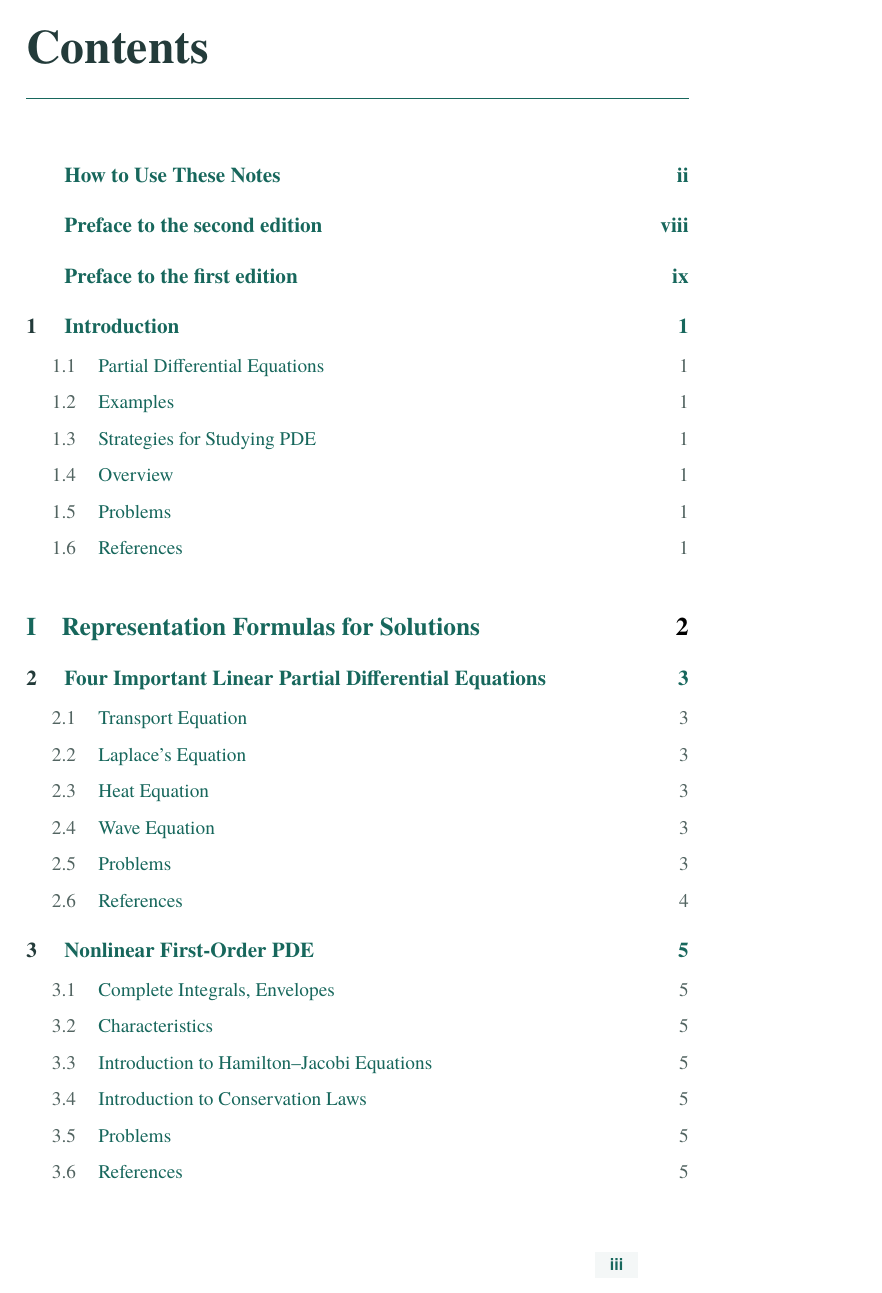
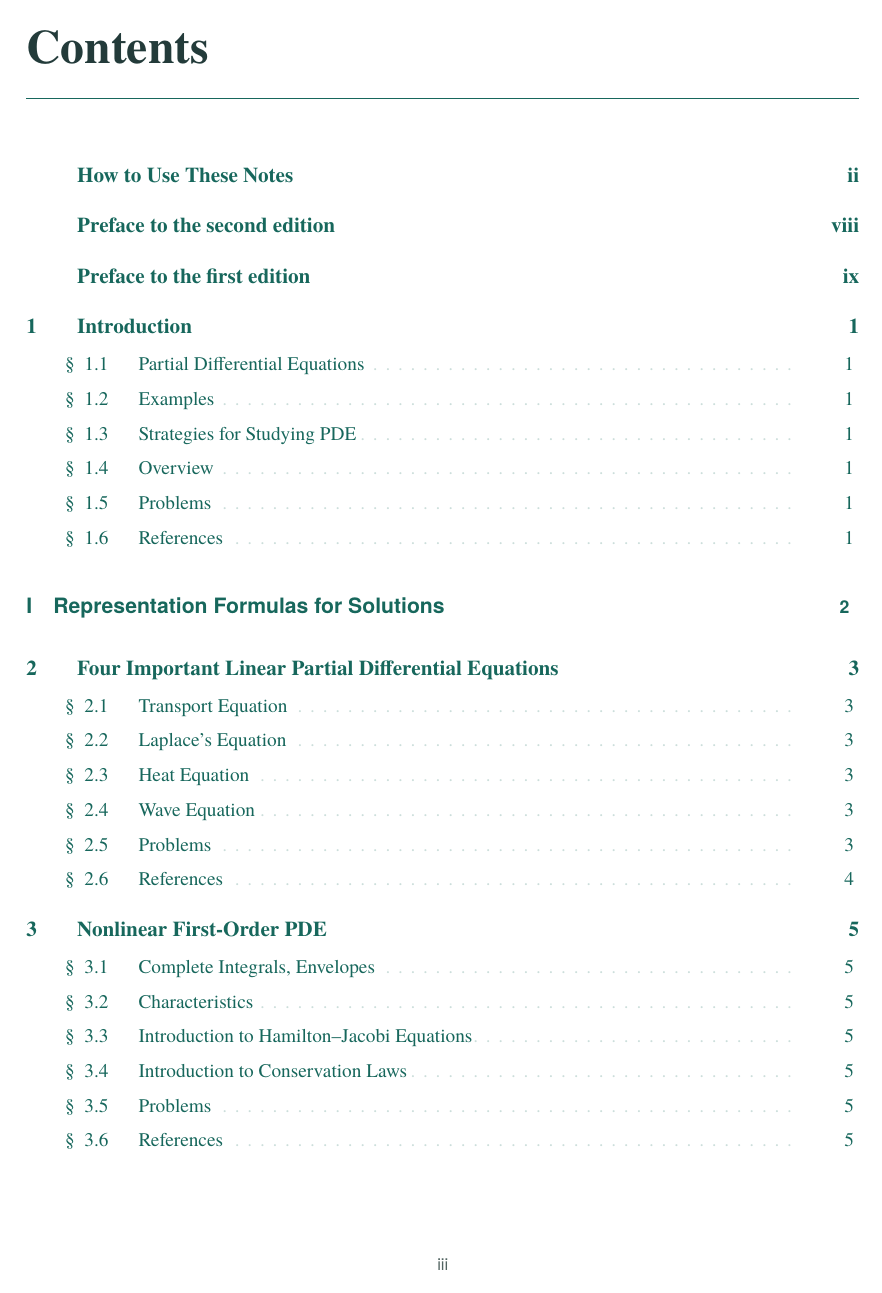
Before and after one commit to faguomarry-ux/Partial-Differential-Equations, a LaTeX book (main.tex, which reads config/pde-layout.tex): page 3 of 41. Compiled offline with XeLaTeX; a missing font is replaced by an installed copy or a similar font.

Commit message:
Center page numbers and refine contents with section signs

```diff
--- a/config/pde-layout.tex
+++ b/config/pde-layout.tex
@@ -4,6 +4,46 @@
 \geometry{a4paper,top=24mm,bottom=24mm,left=22mm,right=56mm,
   marginparwidth=38mm,marginparsep=6mm,bindingoffset=0mm}
 \normalmarginpar
+
+% Folios are centered on the physical page, including the annotation column.
+% A page anchor keeps the position stable across normal and full-width pages.
+\newcommand{\PDECenteredFolio}{%
+  \begin{tikzpicture}[remember picture,overlay]
+    \node[anchor=base,inner sep=0pt,text=LumenMuted,
+      font=\normalfont\sffamily\small]
+      at ([yshift=12mm]current page.south) {\thepage};
+  \end{tikzpicture}}
+\fancyfoot{}
+\fancyfoot[C]{\PDECenteredFolio}
+\fancypagestyle{plain}{%
+  \fancyhf{}
+  \renewcommand{\headrulewidth}{0pt}
+  \renewcommand{\footrulewidth}{0pt}
+  \fancyfoot[C]{\PDECenteredFolio}}
+
+% Contents use the full page width, with clear part/chapter/section hierarchy.
+% The section sign is decorative: source numbering and bookmarks stay intact.
+\contentsmargin{2.8em}
+\titlecontents{part}[0pt]
+  {\addvspace{17pt}\large\sffamily\bfseries\color{LumenAccent}}
+  {\thecontentslabel\enspace}{}
+  {\hfill\normalsize\contentspage}
+  [\addvspace{4pt}]
+\titlecontents{chapter}[2.4em]
+  {\addvspace{10pt}\normalsize\bfseries\color{LumenInk}}
+  {\contentslabel[\textcolor{LumenAccent}{\thecontentslabel}]{2.4em}}{}
+  {\hfill\textcolor{LumenAccent}{\contentspage}}
+\titlecontents{section}[5.3em]
+  {\addvspace{2pt}\small\color{LumenMuted}}
+  {\contentslabel[\textcolor{LumenAccent}{\S\enspace\thecontentslabel}]{3.8em}}{}
+  {\titlerule*[.65em]{\textcolor{LumenRule}{.}}%
+    \textcolor{LumenAccent}{\contentspage}}
+\NewCommandCopy{\PDEOriginalContents}{\tableofcontents}
+\renewcommand{\tableofcontents}{%
+  \newgeometry{top=24mm,bottom=24mm,left=22mm,right=22mm,
+    marginparwidth=0pt,marginparsep=0pt,bindingoffset=0mm}%
+  \PDEOriginalContents
+  \restoregeometry}
 
 % Keep book's standard part typography, numbering, and bookmark handling.
 % Temporarily remove the annotation column so titles are centered on the page.
```
Also changed, not shown: docs/EDITORIAL-GUIDE.md (+2 -0 lines), docs/PROGRESS.md (+1 -0 lines), docs/VALIDATION.md (+2 -0 lines), README.md, output/pdf/pde-annotated-outline.pdf.
